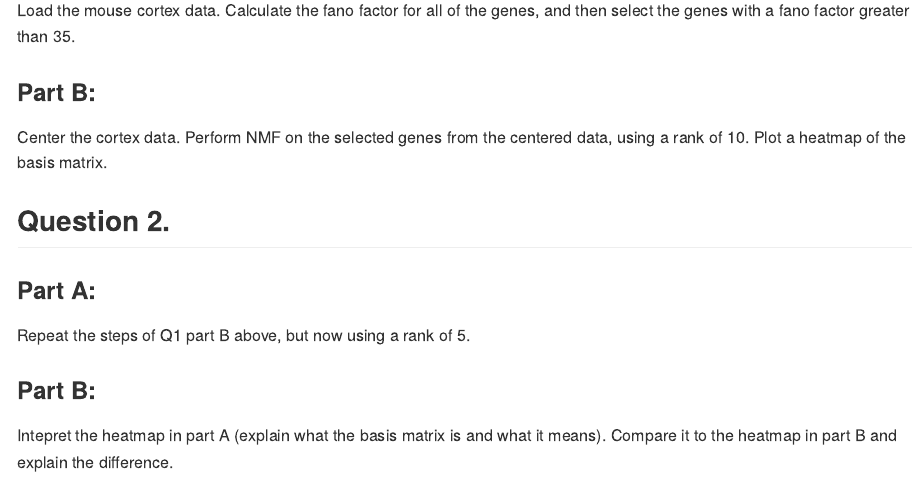
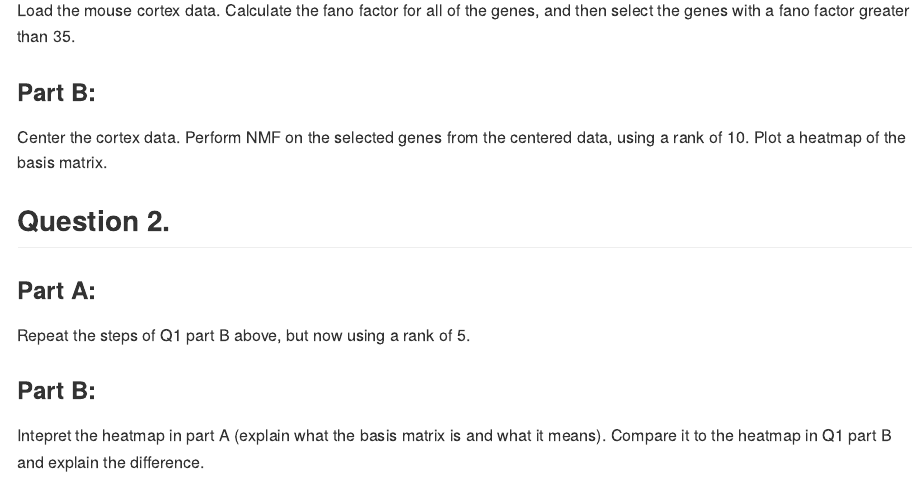
Before and after one commit to NYUClasses/HW8_TAs, an R Markdown document (HW8.Rmd): the page in a window 1100 px wide, from 360 px down. The pictures show the output file HW8.md that the author committed with the source, drawn offline in the style of GitHub.

Commit message:
Add files via upload

````diff
--- a/HW8.Rmd
+++ b/HW8.Rmd
@@ -44,4 +44,4 @@ Heatmap(Basis_matrix2, row_names_gp = gpar(cex=0.3))
 ```
 
 ### Part B:
-Intepret the heatmap in part A (explain what the basis matrix is and what it means). Compare it to the heatmap in part B and explain the difference.
+Intepret the heatmap in part A (explain what the basis matrix is and what it means). Compare it to the heatmap in Q1 part B and explain the difference.
````
Also changed, not shown: HW8.md.
